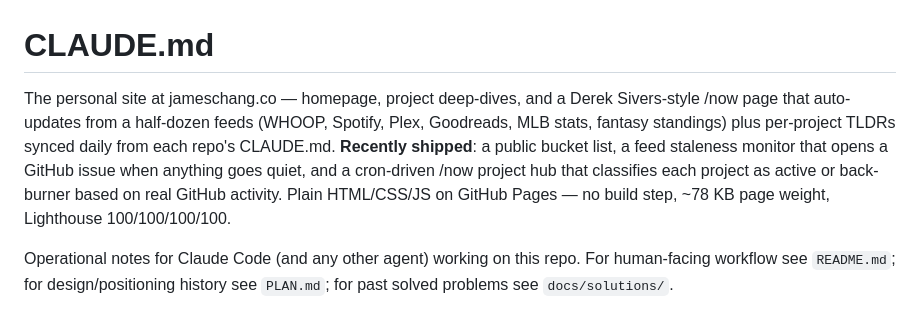
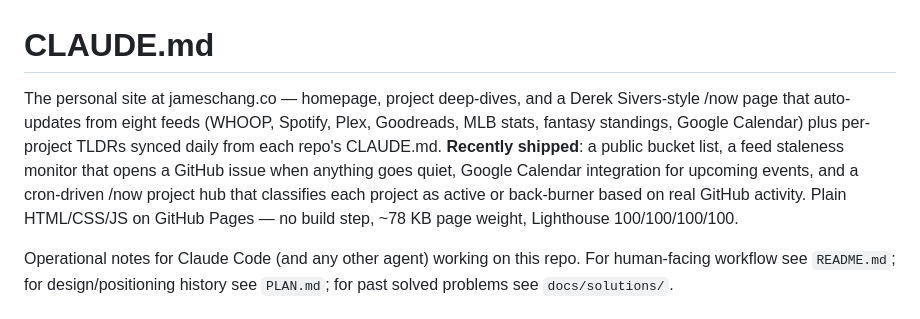
Before and after one commit to thirstypig/jameschang.co, a Markdown page: CLAUDE.md, the part around the change. Rendered like a GitHub page.

Commit message:
docs: refresh now-tldr — add Google Calendar, projects-sync fix
Co-Authored-By: Claude Sonnet 4.6 <noreply@anthropic.com>

```diff
--- a/CLAUDE.md
+++ b/CLAUDE.md
@@ -1,7 +1,7 @@
 # CLAUDE.md
 
 <!-- now-tldr -->
-The personal site at jameschang.co — homepage, project deep-dives, and a Derek Sivers-style /now page that auto-updates from a half-dozen feeds (WHOOP, Spotify, Plex, Goodreads, MLB stats, fantasy standings) plus per-project TLDRs synced daily from each repo's CLAUDE.md. **Recently shipped**: a public bucket list, a feed staleness monitor that opens a GitHub issue when anything goes quiet, and a cron-driven /now project hub that classifies each project as active or back-burner based on real GitHub activity. Plain HTML/CSS/JS on GitHub Pages — no build step, ~78 KB page weight, Lighthouse 100/100/100/100.
+The personal site at jameschang.co — homepage, project deep-dives, and a Derek Sivers-style /now page that auto-updates from eight feeds (WHOOP, Spotify, Plex, Goodreads, MLB stats, fantasy standings, Google Calendar) plus per-project TLDRs synced daily from each repo's CLAUDE.md. **Recently shipped**: a public bucket list, a feed staleness monitor that opens a GitHub issue when anything goes quiet, Google Calendar integration for upcoming events, and a cron-driven /now project hub that classifies each project as active or back-burner based on real GitHub activity. Plain HTML/CSS/JS on GitHub Pages — no build step, ~78 KB page weight, Lighthouse 100/100/100/100.
 <!-- /now-tldr -->
 
 Operational notes for Claude Code (and any other agent) working on this repo. For human-facing workflow see `README.md`; for design/positioning history see `PLAN.md`; for past solved problems see `docs/solutions/`.
```
